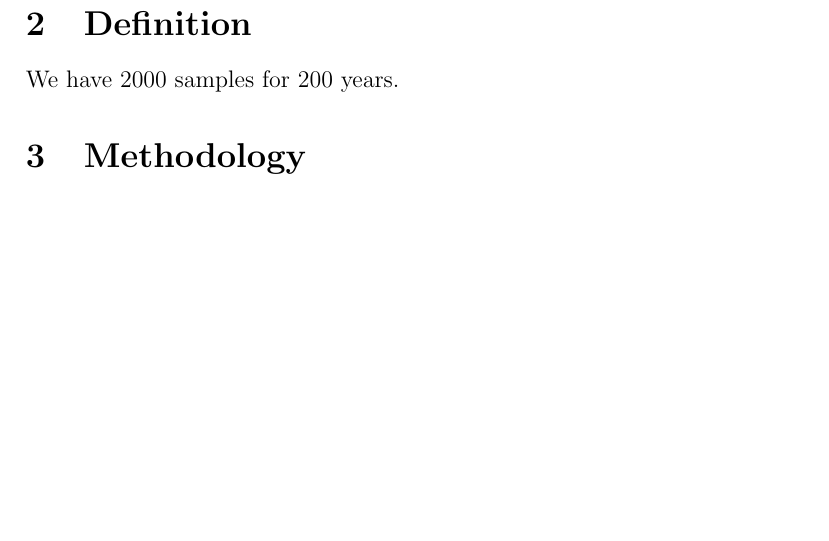
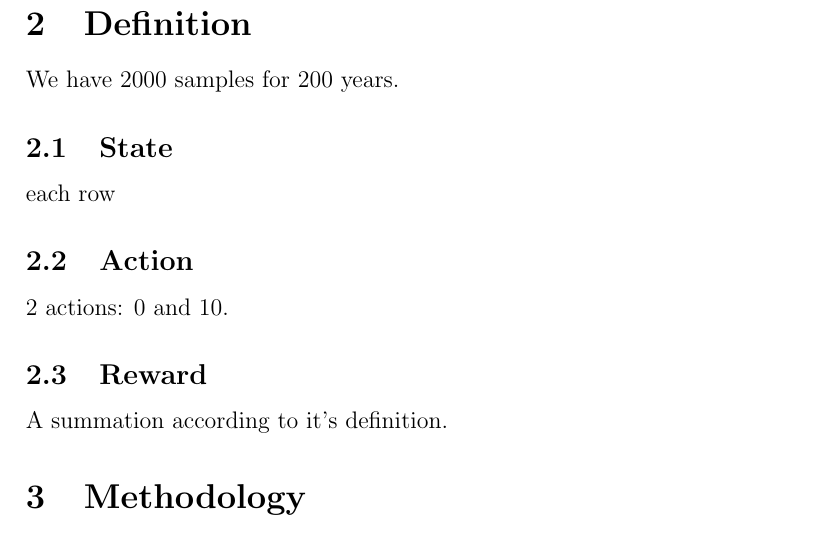
Before and after one commit to SHi-ON/Erwin, a LaTeX document (AML-RL/FinalProject/AMLproject.tex): part of the page, cut so that both start at the same text, the shorter picture padded with empty space. Compiled offline with pdfLaTeX.

Commit message:
Updates from ShareLaTeX

```diff
--- a/AML-RL/FinalProject/AMLproject.tex
+++ b/AML-RL/FinalProject/AMLproject.tex
@@ -23,6 +23,16 @@
 \section{Definition}
 We have 2000 samples for 200 years.
 
+\subsection{State}
+each row
+
+\subsection{Action}
+2 actions: 0 and 10.
+
+\subsection{Reward}
+A summation according to it's definition.
+
+
 \section{Methodology}
 We can use either On-Policy or Off-Policy methods. From the given samples it could be simply inferred that a model-free algorithm is needed and the reason is that the problem doesn't provide the transition probabilities.
 \end{document}
```
